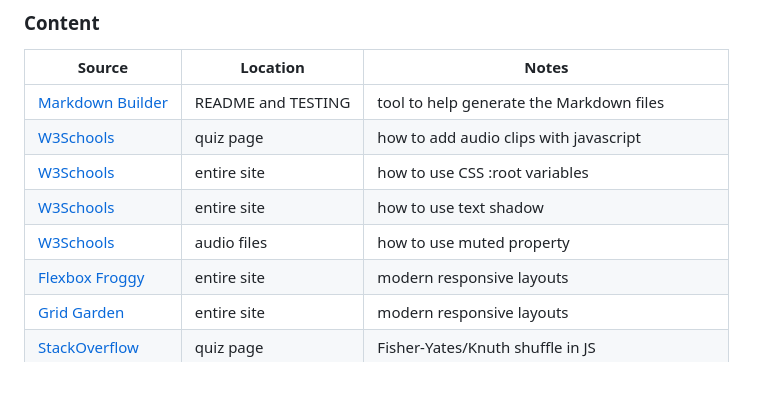
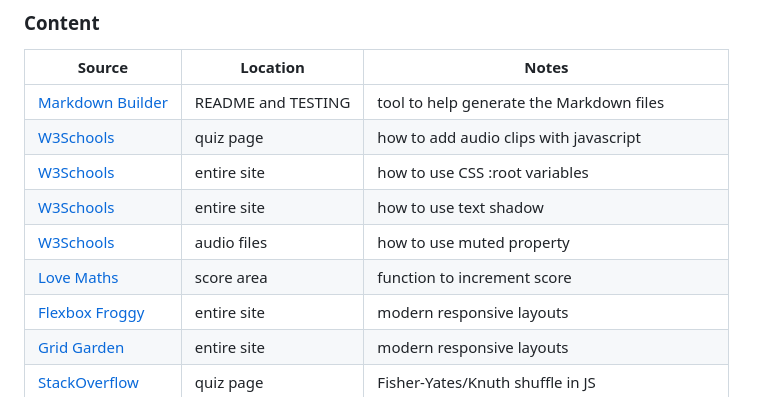
Before and after one commit to JamesH003/Rocket-Game, a Markdown page: README.md, the part around the change. GitHub-like rendering.

```diff
--- a/README.md
+++ b/README.md
@@ -297,6 +297,7 @@ You can fork this repository by using the following steps:
 | [W3Schools](https://www.w3schools.com/css/css3_variables.asp) | entire site | how to use CSS :root variables |
 | [W3Schools](https://www.w3schools.com/cssref/css3_pr_text-shadow.php) | entire site | how to use text shadow |
 | [W3Schools](https://www.w3schools.com/jsref/prop_audio_muted.asp) | audio files | how to use muted property|
+| [Love Maths](https://jamesh003.github.io/love-maths/) | score area  | function to increment score|
 | [Flexbox Froggy](https://flexboxfroggy.com/) | entire site | modern responsive layouts |
 | [Grid Garden](https://cssgridgarden.com) | entire site | modern responsive layouts |
 | [StackOverflow](https://stackoverflow.com/a/2450976) | quiz page | Fisher-Yates/Knuth shuffle in JS |
```
Also changed, not shown: TESTING.md (+29 -16 lines), documentation/testing/audio-bug.png (added), documentation/testing/constant-destruct-bug.png (added), documentation/testing/font-awesome-icons-bug.png (added), documentation/testing/timeofday-bug.png (added), documentation/testing/timer-bug.png (added).
